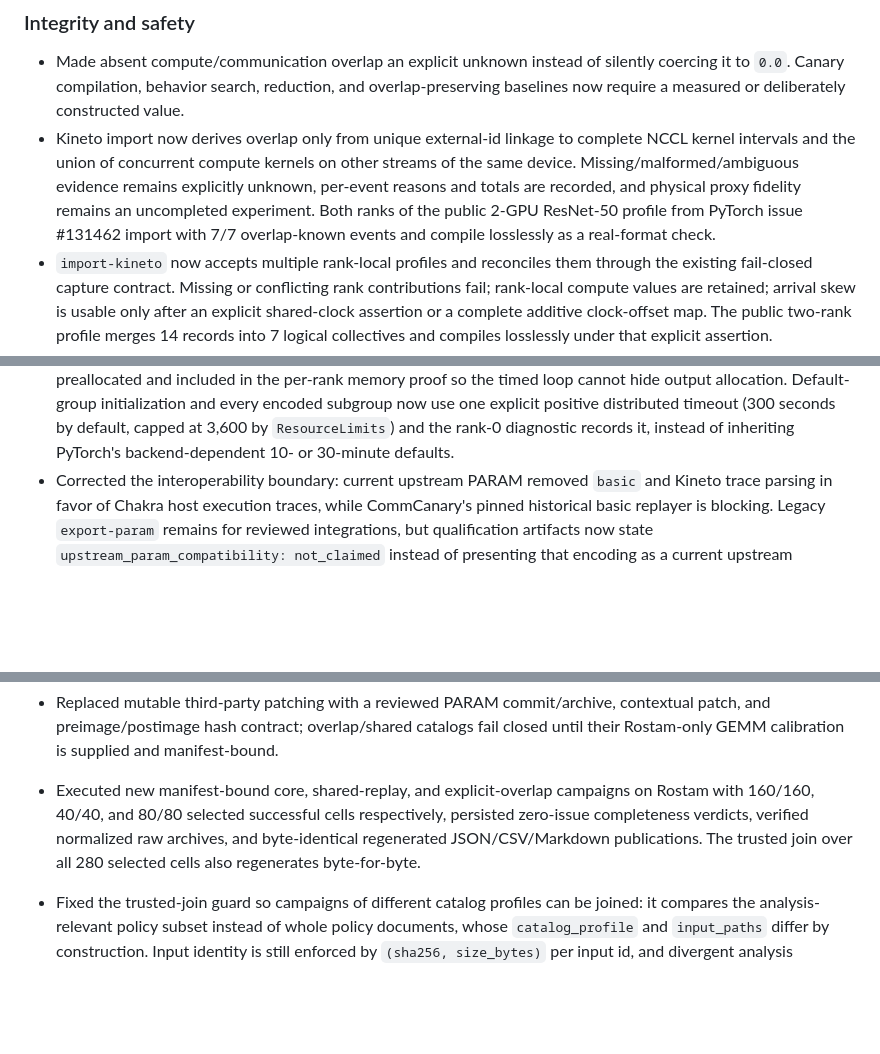
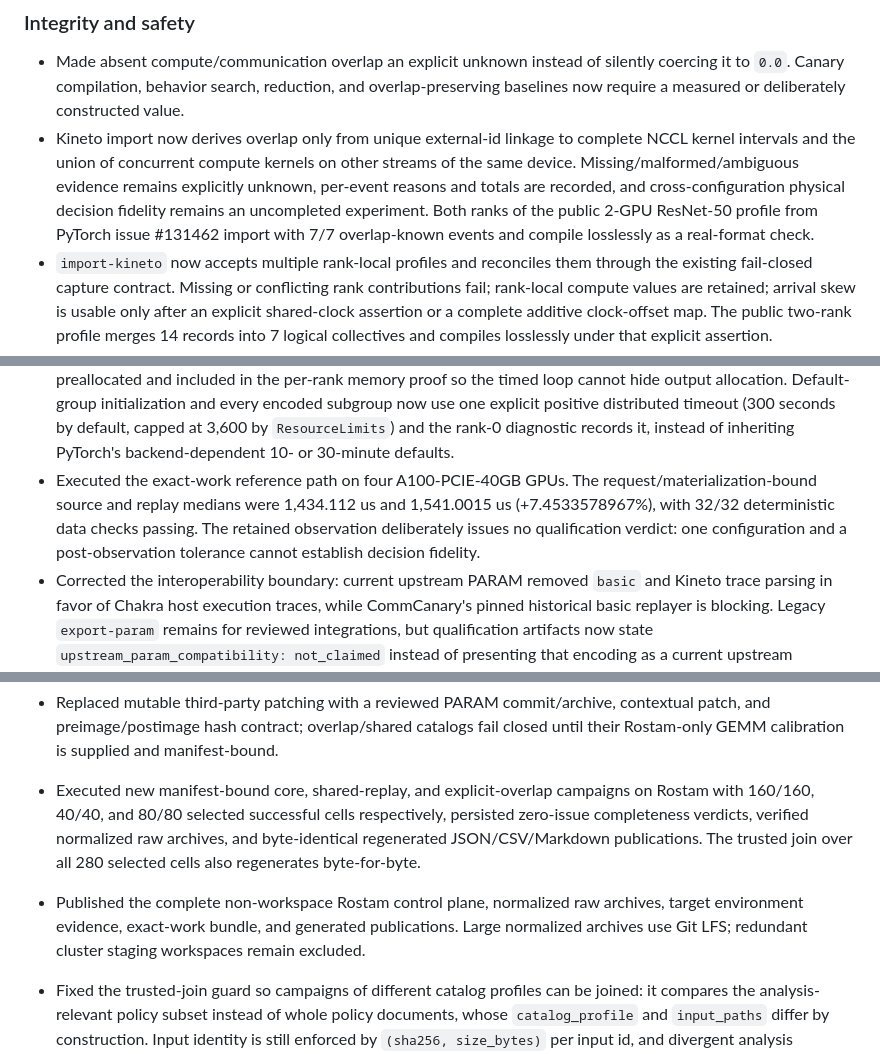
Before and after one commit to iemAnshuman/CommCanary, a Markdown page: CHANGELOG.md, 3 parts joined by grey strips. Drawn GitHub-style; blank space fills up the shorter version.

Commit message:
docs: update unreleased evidence history

```diff
--- a/CHANGELOG.md
+++ b/CHANGELOG.md
@@ -12,9 +12,10 @@
   complete NCCL kernel intervals and the union of concurrent compute kernels
   on other streams of the same device. Missing/malformed/ambiguous evidence
   remains explicitly unknown, per-event reasons and totals are recorded, and
-  physical proxy fidelity remains an uncompleted experiment. Both ranks of the
-  public 2-GPU ResNet-50 profile from PyTorch issue #131462 import with 7/7
-  overlap-known events and compile losslessly as a real-format check.
+  cross-configuration physical decision fidelity remains an uncompleted
+  experiment. Both ranks of the public 2-GPU ResNet-50 profile from PyTorch
+  issue #131462 import with 7/7 overlap-known events and compile losslessly as
+  a real-format check.
 - `import-kineto` now accepts multiple rank-local profiles and reconciles them
   through the existing fail-closed capture contract. Missing or conflicting
   rank contributions fail; rank-local compute values are retained; arrival
@@ -114,6 +115,12 @@
   positive distributed timeout (300 seconds by default, capped at 3,600 by
   `ResourceLimits`) and the rank-0 diagnostic records it, instead of inheriting
   PyTorch's backend-dependent 10- or 30-minute defaults.
+- Executed the exact-work reference path on four A100-PCIE-40GB GPUs. The
+  request/materialization-bound source and replay medians were 1,434.112 us and
+  1,541.0015 us (+7.4533578967%), with 32/32 deterministic data checks passing.
+  The retained observation deliberately issues no qualification verdict: one
+  configuration and a post-observation tolerance cannot establish decision
+  fidelity.
 - Corrected the interoperability boundary: current upstream PARAM removed
   `basic` and Kineto trace parsing in favor of Chakra host execution traces,
   while CommCanary's pinned historical basic replayer is blocking. Legacy
@@ -192,6 +199,10 @@
   respectively, persisted zero-issue completeness verdicts, verified normalized
   raw archives, and byte-identical regenerated JSON/CSV/Markdown publications.
   The trusted join over all 280 selected cells also regenerates byte-for-byte.
+- Published the complete non-workspace Rostam control plane, normalized raw
+  archives, target environment evidence, exact-work bundle, and generated
+  publications. Large normalized archives use Git LFS; redundant cluster
+  staging workspaces remain excluded.
 - Fixed the trusted-join guard so campaigns of different catalog profiles can
   be joined: it compares the analysis-relevant policy subset instead of whole
   policy documents, whose `catalog_profile` and `input_paths` differ by
```
